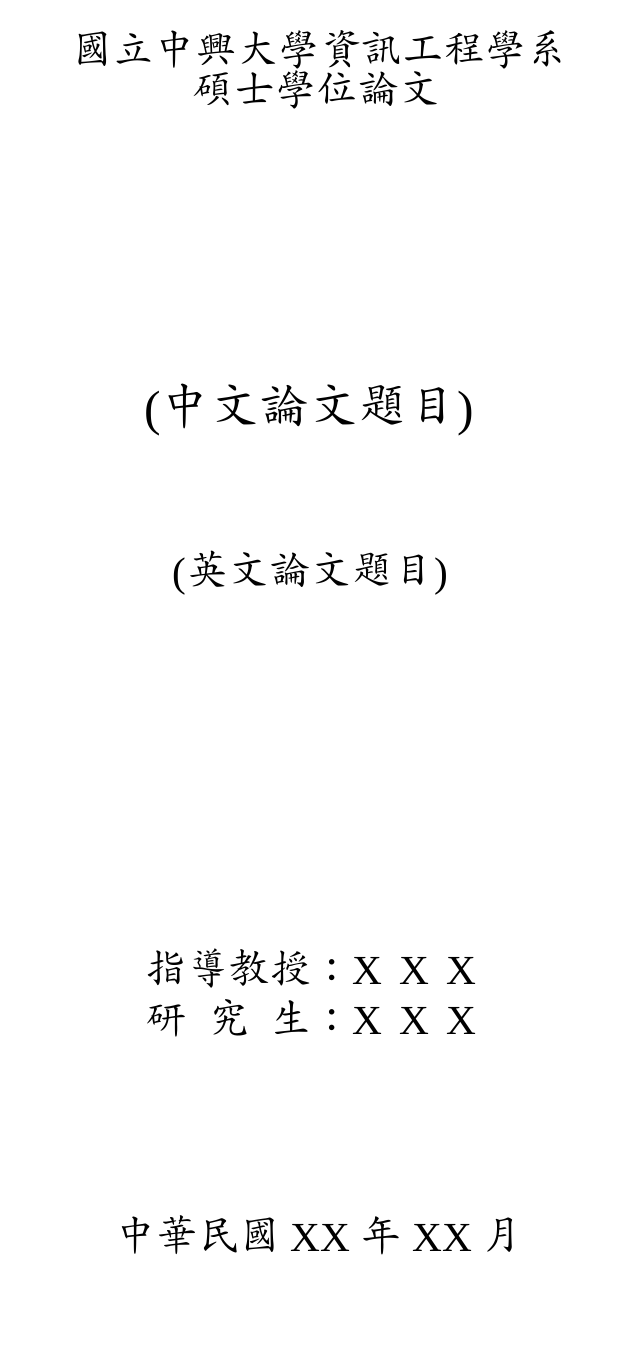
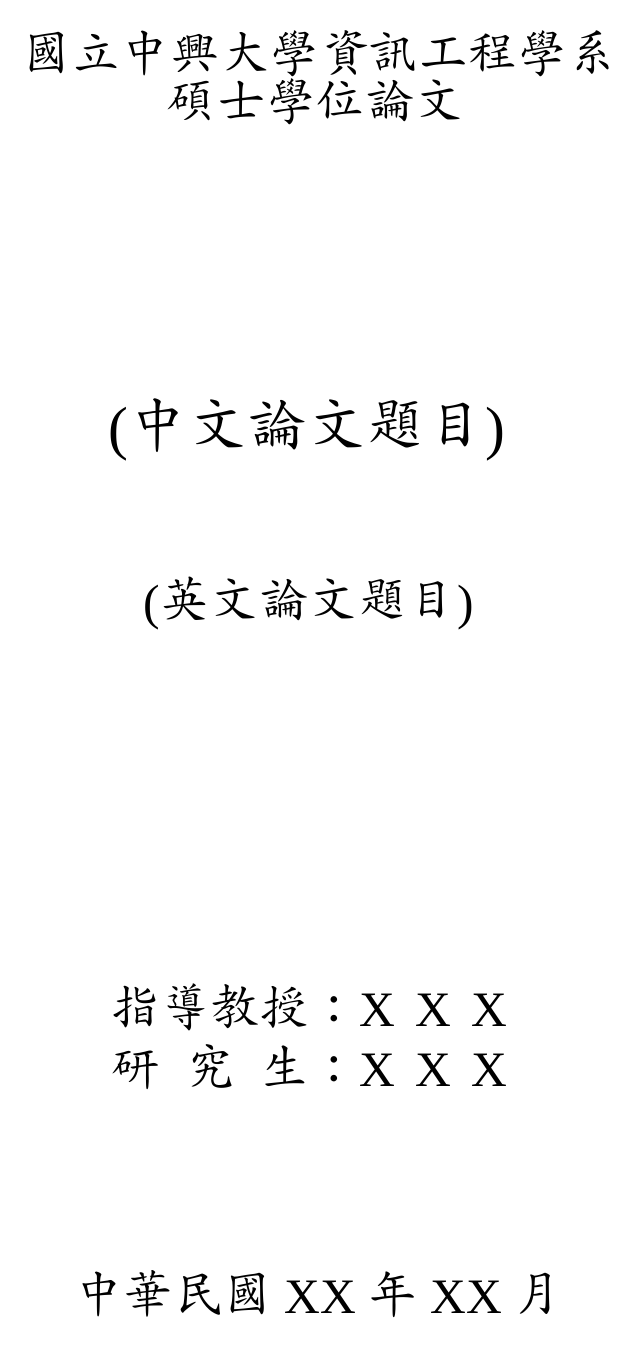
Before and after one commit to yoruneko0901/NCHU-Thesis, a LaTeX thesis (main.tex): page 1 of 15. Compiled offline with XeLaTeX; a missing font is replaced by an installed copy or a similar font.

Commit message:
調整字體大小及行距

```diff
--- a/main.tex
+++ b/main.tex
@@ -1,7 +1,7 @@
-\documentclass[12pt,oneside,openany,a4paper]{book}
+\documentclass[14pt,oneside,openany,a4paper]{extbook}
 
 \usepackage{geometry}
-\geometry{textheight=20.5cm,top=3cm,bottom=3cm,footskip=1.5cm,
+\geometry{top=3cm,bottom=3cm,footskip=1.5cm,
 marginparwidth=2.5cm,left=3cm,right=3cm}
 \usepackage{fontspec}
 
@@ -11,9 +11,14 @@
 \setCJKmainfont{標楷體} % 設定中文為 標楷體
 \XeTeXlinebreaklocale "zh"
 \XeTeXlinebreakskip = 0pt plus 1pt
+\usepackage{setspace}
 
 % 啟用自動換行和微調
 \usepackage{microtype}
+\singlespacing  % 單行距
+% \onehalfspacing % 1.5倍行距
+% \doublespacing  % 雙行距
+
 
 % 章、節、小節名稱設定
 \usepackage[small,sf,center]{titlesec}
```
Also changed, not shown: main.pdf.
